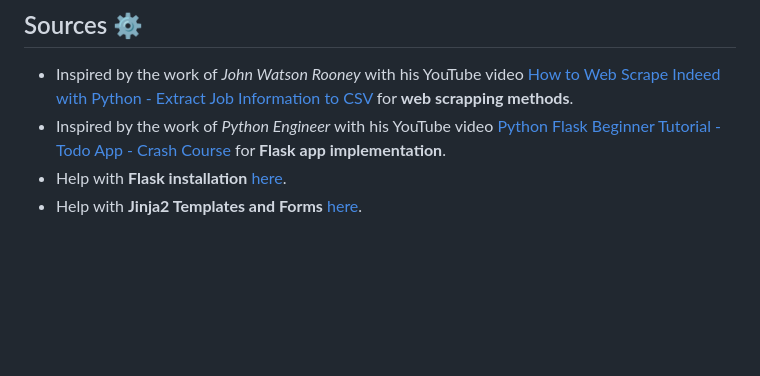
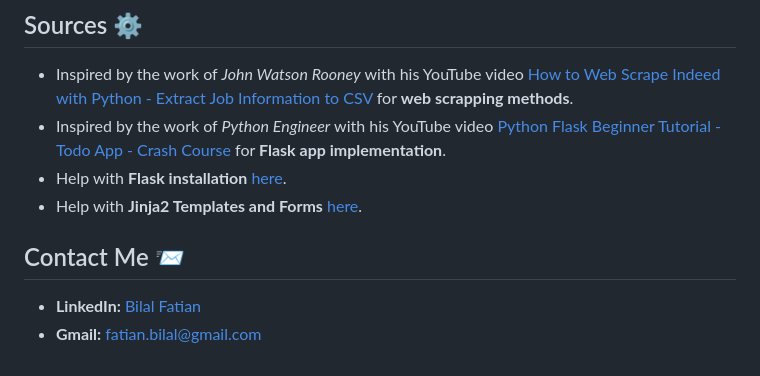
Before and after one commit to bilalfatian/Scraping-Jobs-on-LinkedIn-Indeed, a Markdown page: README.md, the part around the change. GitHub-like rendering; blank space fills up the shorter version.

```diff
--- a/README.md
+++ b/README.md
@@ -226,3 +226,9 @@ $ flask run
 - Inspired by the work of *Python Engineer* with his YouTube video [Python Flask Beginner Tutorial - Todo App - Crash Course](https://www.youtube.com/watch?v=yKHJsLUENl0) for **Flask app implementation**.
 - Help with **Flask installation** [here](https://flask.palletsprojects.com/en/2.0.x/installation/).
 - Help with **Jinja2 Templates and Forms** [here](https://www.codecademy.com/learn/learn-flask/modules/flask-templates-and-forms/cheatsheet).
+
+
+## Contact Me 📨
+
+- **LinkedIn:** [Bilal Fatian](https://www.linkedin.com/in/bilal-fatian-806813254/)
+- **Gmail:** [fatian.bilal@gmail.com](mailto:fatian.bilal@gmail.com)
```
